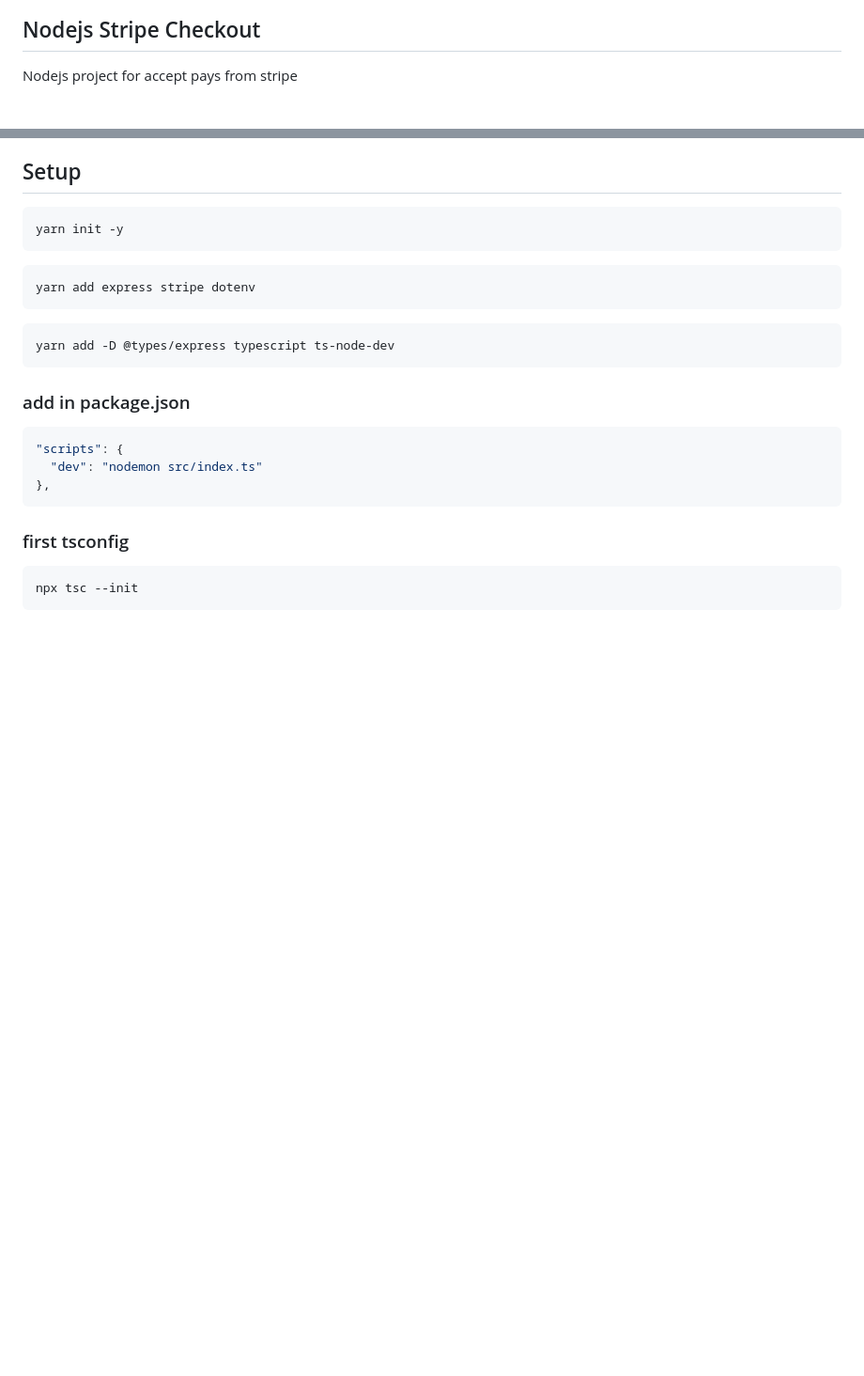
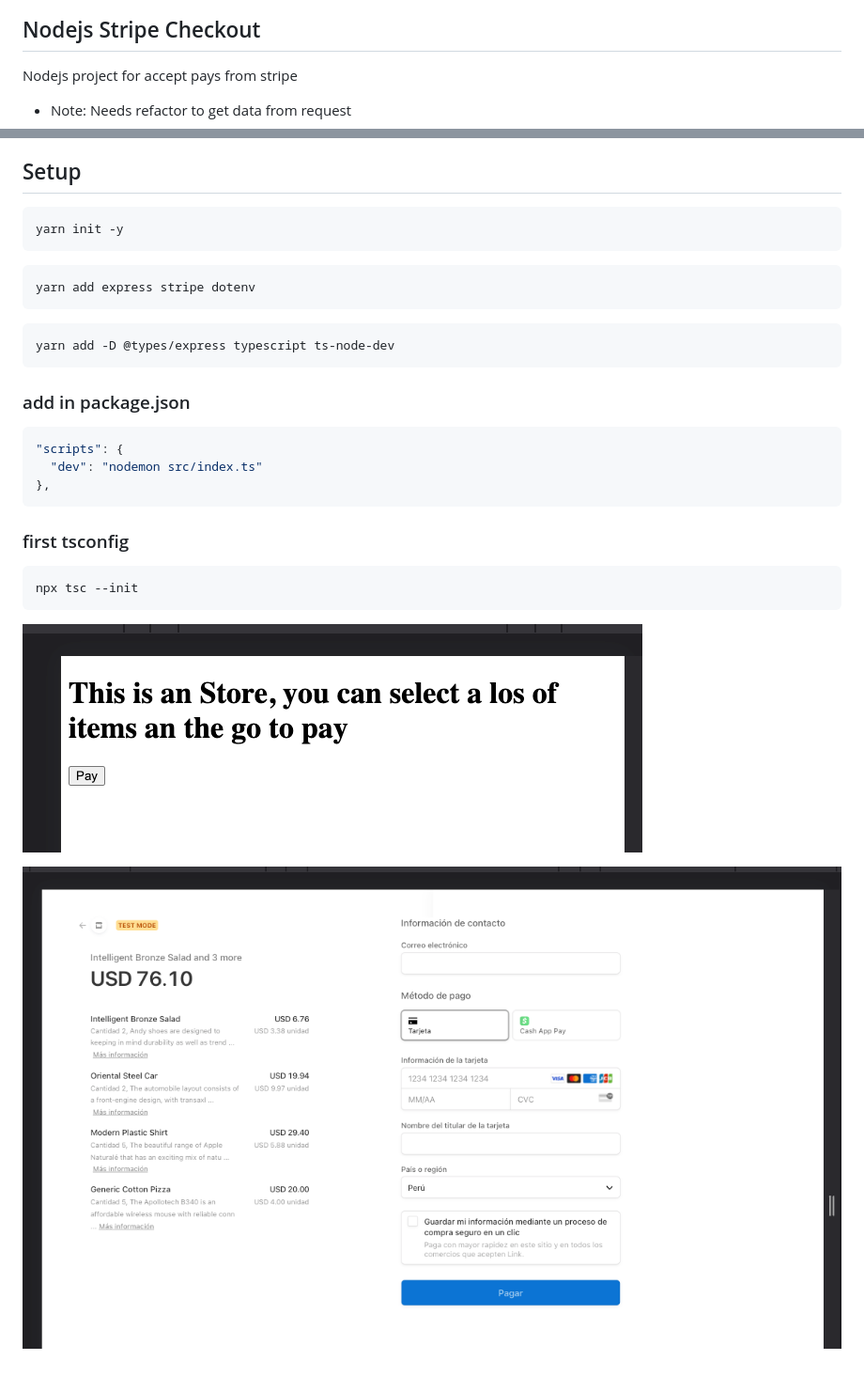
Before and after one commit to davidcrc/nodejs-stripe-checkout, a Markdown page: README.md, 2 parts joined by grey strips. Shown: that part at 94% size. Drawn GitHub-style; pictures changed too: resources/Screenshot_2023-06-28_1.png (added), resources/Screenshot_2023-06-28_2.png (added); blank space fills up the shorter version.

Commit message:
readme: update description

````diff
--- a/README.md
+++ b/README.md
@@ -1,6 +1,8 @@
 ## Nodejs Stripe Checkout
 
 Nodejs project for accept pays from stripe
+
+- Note: Needs refactor to get data from request
 
 ## Setup
 
@@ -29,3 +31,7 @@ yarn add -D @types/express typescript ts-node-dev
 ```bash
 npx tsc --init
 ```
+
+![alt text for screen readers](/resources/Screenshot_2023-06-28_1.png "Static interface")
+
+![alt text for screen readers](/resources/Screenshot_2023-06-28_2.png "Stripe checkout")
````
Also changed, not shown: 1 other file.
